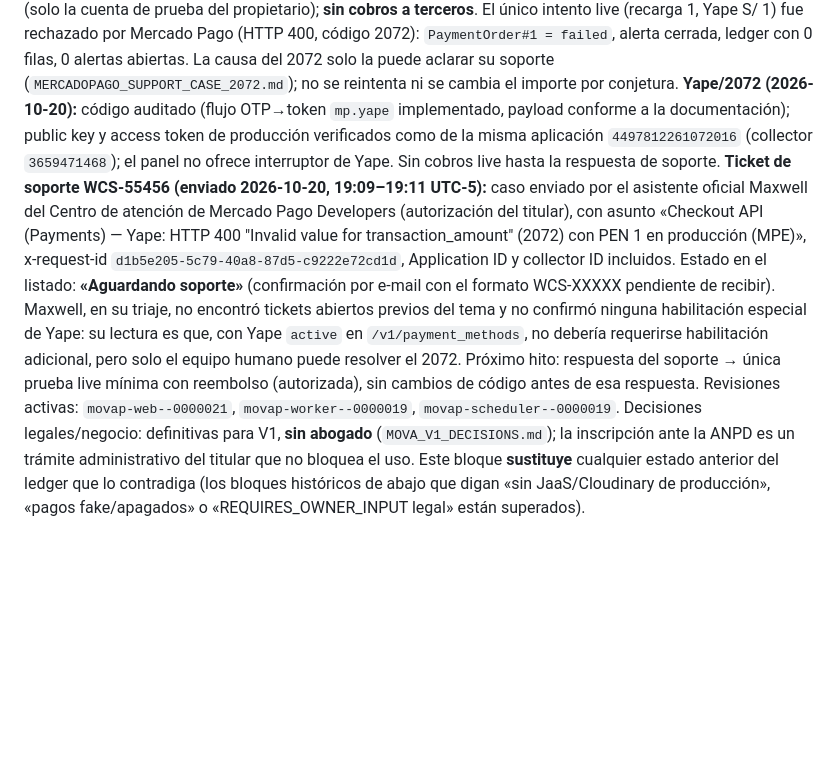
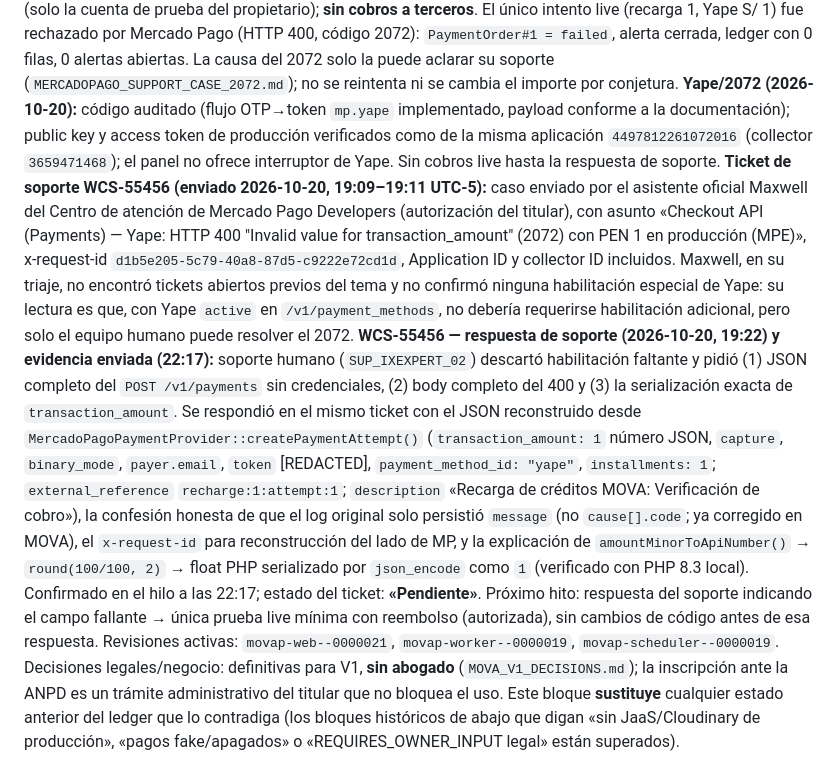
Before and after one commit to Abel-Castill0/MOVA, a Markdown page: docs/release/MOVA_V1_COMPLETION_LEDGER.md, the part around the change. Drawn GitHub-style; blank space fills up the shorter version.

```diff
--- a/docs/release/MOVA_V1_COMPLETION_LEDGER.md
+++ b/docs/release/MOVA_V1_COMPLETION_LEDGER.md
@@ -46,7 +46,8 @@ Mercado Pago live: credenciales cargadas, `PAYMENTS_ENABLED=true`, checkout acot
 El único intento live (recarga 1, Yape S/ 1) fue rechazado por Mercado Pago (HTTP 400, código 2072): `PaymentOrder#1 = failed`, alerta cerrada, ledger con 0 filas,
 0 alertas abiertas. La causa del 2072 solo la puede aclarar su soporte (`MERCADOPAGO_SUPPORT_CASE_2072.md`); no se reintenta ni se cambia el importe por conjetura.
 **Yape/2072 (2026-10-20):** código auditado (flujo OTP→token `mp.yape` implementado, payload conforme a la documentación); public key y access token de producción verificados como de la misma aplicación `4497812261072016` (collector `3659471468`); el panel no ofrece interruptor de Yape. Sin cobros live hasta la respuesta de soporte.
-**Ticket de soporte WCS-55456 (enviado 2026-10-20, 19:09–19:11 UTC-5):** caso enviado por el asistente oficial Maxwell del Centro de atención de Mercado Pago Developers (autorización del titular), con asunto «Checkout API (Payments) — Yape: HTTP 400 "Invalid value for transaction_amount" (2072) con PEN 1 en producción (MPE)», x-request-id `d1b5e205-5c79-40a8-87d5-c9222e72cd1d`, Application ID y collector ID incluidos. Estado en el listado: **«Aguardando soporte»** (confirmación por e-mail con el formato WCS-XXXXX pendiente de recibir). Maxwell, en su triaje, no encontró tickets abiertos previos del tema y no confirmó ninguna habilitación especial de Yape: su lectura es que, con Yape `active` en `/v1/payment_methods`, no debería requerirse habilitación adicional, pero solo el equipo humano puede resolver el 2072. Próximo hito: respuesta del soporte → única prueba live mínima con reembolso (autorizada), sin cambios de código antes de esa respuesta.
+**Ticket de soporte WCS-55456 (enviado 2026-10-20, 19:09–19:11 UTC-5):** caso enviado por el asistente oficial Maxwell del Centro de atención de Mercado Pago Developers (autorización del titular), con asunto «Checkout API (Payments) — Yape: HTTP 400 "Invalid value for transaction_amount" (2072) con PEN 1 en producción (MPE)», x-request-id `d1b5e205-5c79-40a8-87d5-c9222e72cd1d`, Application ID y collector ID incluidos. Maxwell, en su triaje, no encontró tickets abiertos previos del tema y no confirmó ninguna habilitación especial de Yape: su lectura es que, con Yape `active` en `/v1/payment_methods`, no debería requerirse habilitación adicional, pero solo el equipo humano puede resolver el 2072.
+**WCS-55456 — respuesta de soporte (2026-10-20, 19:22) y evidencia enviada (22:17):** soporte humano (`SUP_IXEXPERT_02`) descartó habilitación faltante y pidió (1) JSON completo del `POST /v1/payments` sin credenciales, (2) body completo del 400 y (3) la serialización exacta de `transaction_amount`. Se respondió en el mismo ticket con el JSON reconstruido desde `MercadoPagoPaymentProvider::createPaymentAttempt()` (`transaction_amount: 1` número JSON, `capture`, `binary_mode`, `payer.email`, `token` [REDACTED], `payment_method_id: "yape"`, `installments: 1`; `external_reference` `recharge:1:attempt:1`; `description` «Recarga de créditos MOVA: Verificación de cobro»), la confesión honesta de que el log original solo persistió `message` (no `cause[].code`; ya corregido en MOVA), el `x-request-id` para reconstrucción del lado de MP, y la explicación de `amountMinorToApiNumber()` → `round(100/100, 2)` → float PHP serializado por `json_encode` como `1` (verificado con PHP 8.3 local). Confirmado en el hilo a las 22:17; estado del ticket: **«Pendiente»**. Próximo hito: respuesta del soporte indicando el campo fallante → única prueba live mínima con reembolso (autorizada), sin cambios de código antes de esa respuesta.
 Revisiones activas: `movap-web--0000021`, `movap-worker--0000019`, `movap-scheduler--0000019`. Decisiones legales/negocio: definitivas para V1, **sin abogado**
 (`MOVA_V1_DECISIONS.md`); la inscripción ante la ANPD es un trámite administrativo del titular que no bloquea el uso. Este bloque **sustituye** cualquier estado
 anterior del ledger que lo contradiga (los bloques históricos de abajo que digan «sin JaaS/Cloudinary de producción», «pagos fake/apagados» o «REQUIRES_OWNER_INPUT legal» están superados).
```
Also changed, not shown: docs/release/MERCADOPAGO_SUPPORT_CASE_2072.md (+11 -0 lines).
